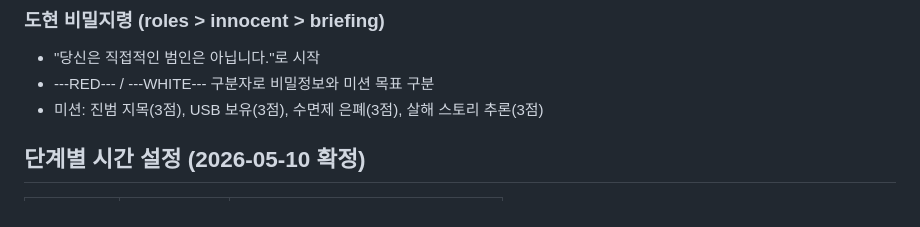
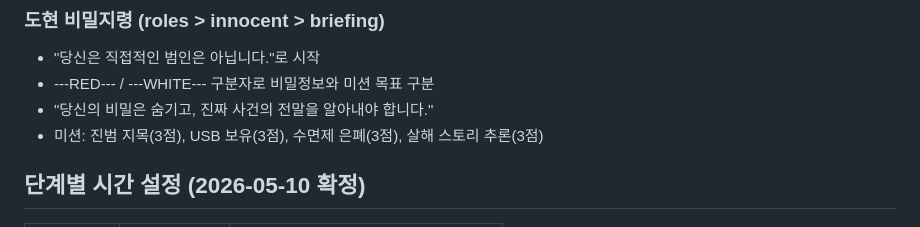
Before and after one commit to iseunji/murmy_fork, a Markdown page: CLAUDE.md, the part around the change. Drawn GitHub-style.

Commit message:
CLAUDE.md 업데이트: 도현 비밀지령 문구 변경 반영
Co-Authored-By: Claude Opus 4.6 <noreply@anthropic.com>

```diff
--- a/CLAUDE.md
+++ b/CLAUDE.md
@@ -32,6 +32,7 @@ game-data.js 내의 아래 항목들은 커맨더가 직접 명령하기 전까
 ### 도현 비밀지령 (roles > innocent > briefing)
 - "당신은 직접적인 범인은 아닙니다."로 시작
 - ---RED--- / ---WHITE--- 구분자로 비밀정보와 미션 목표 구분
+- "당신의 비밀은 숨기고, 진짜 사건의 전말을 알아내야 합니다."
 - 미션: 진범 지목(3점), USB 보유(3점), 수면제 은폐(3점), 살해 스토리 추론(3점)
 
 ## 단계별 시간 설정 (2026-05-10 확정)
```
